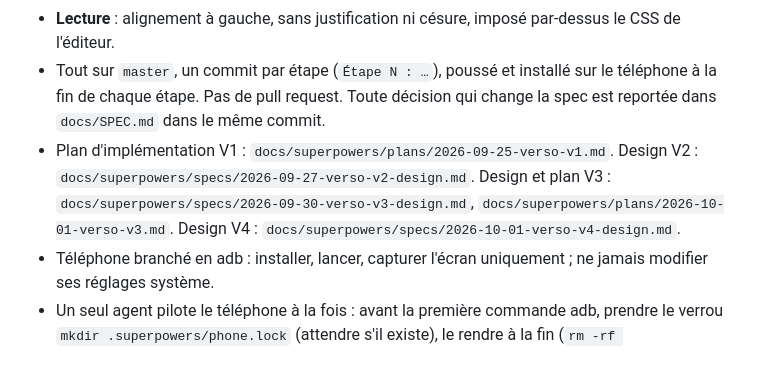
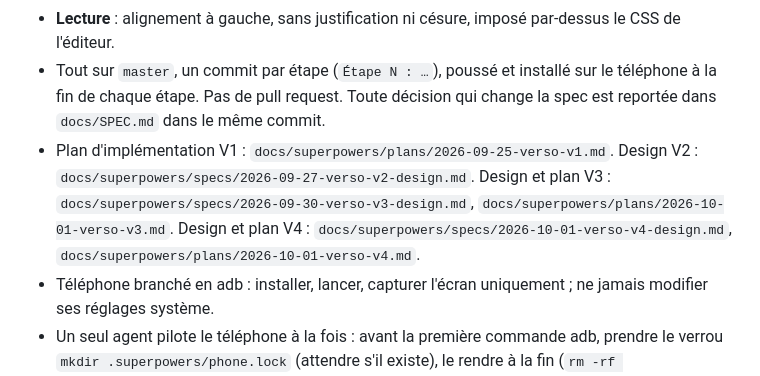
Before and after one commit to MaximeBier/Verso, a Markdown page: CLAUDE.md, the part around the change. GitHub-like rendering.

Commit message:
Plan V4 : collections

```diff
--- a/CLAUDE.md
+++ b/CLAUDE.md
@@ -25,7 +25,7 @@ Lecteur d'ebook Android (EPUB), personnel et publié en portfolio. Promesse : j'
 - **Confidentialité** : aucune permission réseau, aucune analytics. Rien ne quitte le téléphone.
 - **Lecture** : alignement à gauche, sans justification ni césure, imposé par-dessus le CSS de l'éditeur.
 - Tout sur `master`, un commit par étape (`Étape N : …`), poussé et installé sur le téléphone à la fin de chaque étape. Pas de pull request. Toute décision qui change la spec est reportée dans `docs/SPEC.md` dans le même commit.
-- Plan d'implémentation V1 : `docs/superpowers/plans/2026-09-25-verso-v1.md`. Design V2 : `docs/superpowers/specs/2026-09-27-verso-v2-design.md`. Design et plan V3 : `docs/superpowers/specs/2026-09-30-verso-v3-design.md`, `docs/superpowers/plans/2026-10-01-verso-v3.md`. Design V4 : `docs/superpowers/specs/2026-10-01-verso-v4-design.md`.
+- Plan d'implémentation V1 : `docs/superpowers/plans/2026-09-25-verso-v1.md`. Design V2 : `docs/superpowers/specs/2026-09-27-verso-v2-design.md`. Design et plan V3 : `docs/superpowers/specs/2026-09-30-verso-v3-design.md`, `docs/superpowers/plans/2026-10-01-verso-v3.md`. Design et plan V4 : `docs/superpowers/specs/2026-10-01-verso-v4-design.md`, `docs/superpowers/plans/2026-10-01-verso-v4.md`.
 - Téléphone branché en adb : installer, lancer, capturer l'écran uniquement ; ne jamais modifier ses réglages système.
 - Un seul agent pilote le téléphone à la fois : avant la première commande adb, prendre le verrou `mkdir .superpowers/phone.lock` (attendre s'il existe), le rendre à la fin (`rm -rf .superpowers/phone.lock`), même en cas d'échec. Les agents lancés en parallèle se limitent aux tests JVM/Robolectric sauf autorisation explicite.
 
```
Also changed, not shown: 2 other files.
